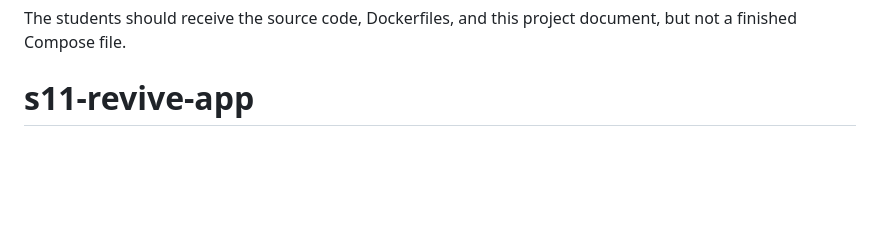
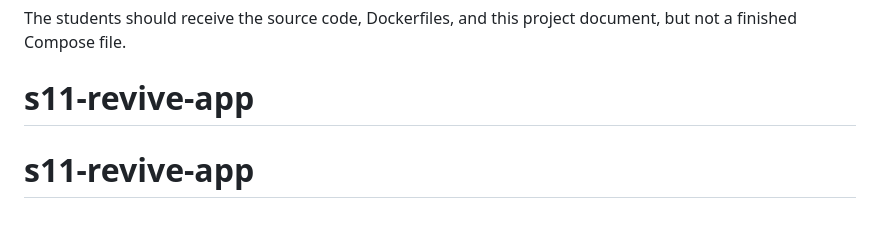
Before and after one commit to kennethlforemansr-spec/s12-docker-compose-project-store, a Markdown page: README.md, the part around the change. Rendered like a GitHub page; blank space fills up the shorter version.

```diff
--- a/README.md
+++ b/README.md
@@ -568,3 +568,4 @@ Before sharing the repository with students, make sure completed Compose solutio
 
 The students should receive the source code, Dockerfiles, and this project document, but not a finished Compose file.
 # s11-revive-app
+# s11-revive-app
```
